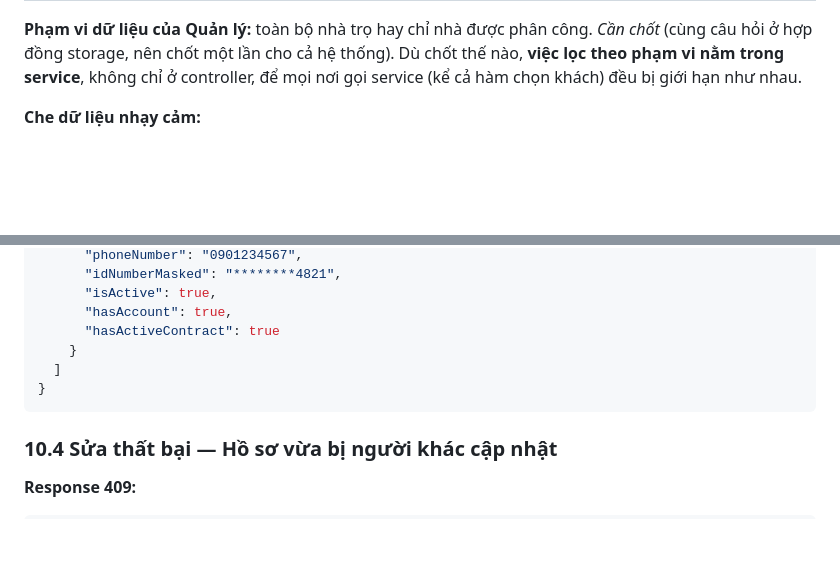
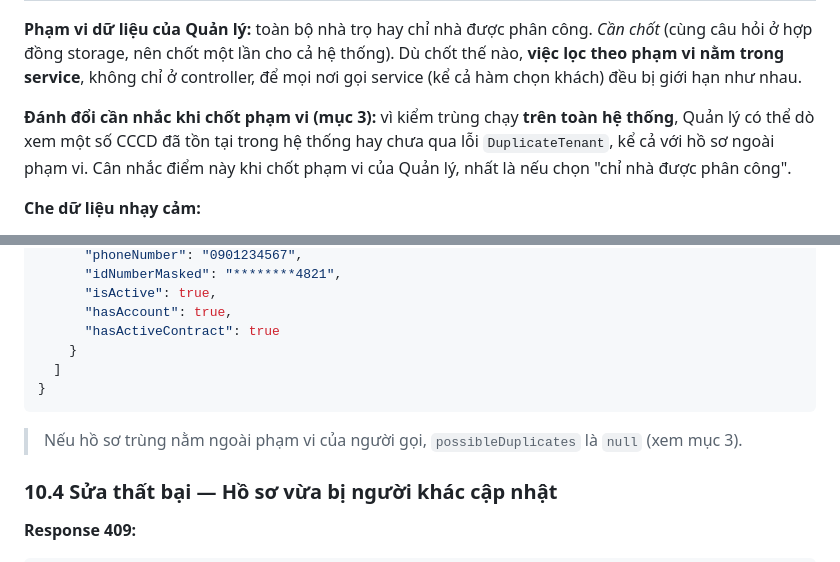
Before and after one commit to utc2-programming-project/LTW-boarding_house_management_web, a Markdown page: docs/task/de_xuat_hop_dong_khach_thue.md, 2 parts joined by grey strips. Rendered like a GitHub page; blank space fills up the shorter version.

Commit message:
VHT-23 Ghi chu 10.3 (possibleDuplicates null ngoai pham vi) + nhac danh doi do CCCD khi chot pham vi Quan ly

````diff
--- a/docs/task/de_xuat_hop_dong_khach_thue.md
+++ b/docs/task/de_xuat_hop_dong_khach_thue.md
@@ -116,6 +116,8 @@ Thực hiện ở service khi **tạo** và khi **sửa `IdNumber` / `PhoneNumbe
 | Gắn / gỡ tài khoản | Cần chốt | Cần chốt | **Không** | **Không** |
 
 **Phạm vi dữ liệu của Quản lý:** toàn bộ nhà trọ hay chỉ nhà được phân công. *Cần chốt* (cùng câu hỏi ở hợp đồng storage, nên chốt một lần cho cả hệ thống). Dù chốt thế nào, **việc lọc theo phạm vi nằm trong service**, không chỉ ở controller, để mọi nơi gọi service (kể cả hàm chọn khách) đều bị giới hạn như nhau.
+
+**Đánh đổi cần nhắc khi chốt phạm vi (mục 3):** vì kiểm trùng chạy **trên toàn hệ thống**, Quản lý có thể dò xem một số CCCD đã tồn tại trong hệ thống hay chưa qua lỗi `DuplicateTenant`, kể cả với hồ sơ ngoài phạm vi. Cân nhắc điểm này khi chốt phạm vi của Quản lý, nhất là nếu chọn "chỉ nhà được phân công".
 
 **Che dữ liệu nhạy cảm:**
 - Danh sách và hàm chọn khách chỉ trả `IdNumberMasked` (ví dụ `********1234`), không trả số đầy đủ.
@@ -422,6 +424,8 @@ Tính thực hiện thay đổi schema; Đào làm DTO/service sau khi nhận sc
 }
 ```
 
+> Nếu hồ sơ trùng nằm ngoài phạm vi của người gọi, `possibleDuplicates` là `null` (xem mục 3).
+
 ### 10.4 Sửa thất bại — Hồ sơ vừa bị người khác cập nhật
 
 **Response 409:**
````
